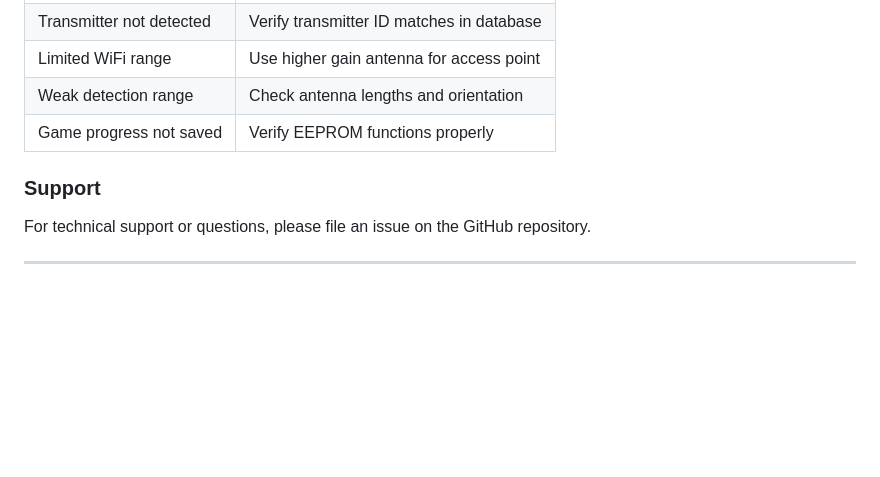
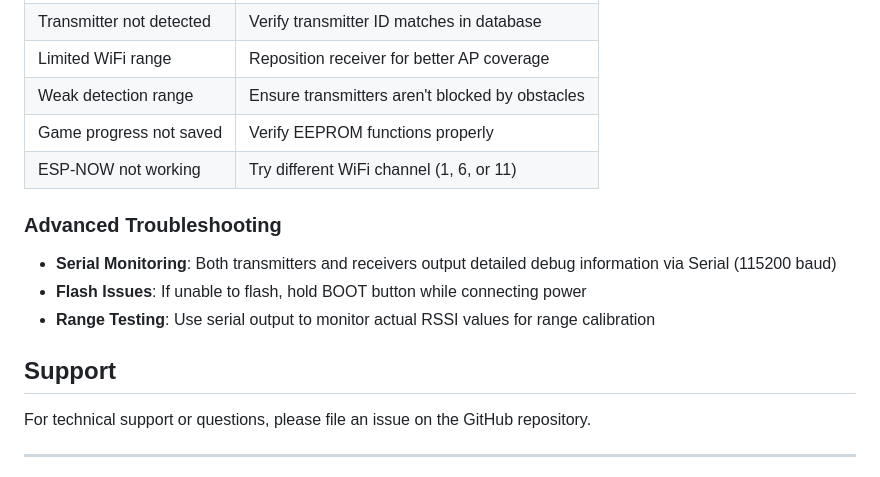
Before and after one commit to Deratheone/Signal-Hunt, a Markdown page: docs/SETUP_GUIDE.md, the part around the change printed below. Drawn GitHub-style; blank space fills up the shorter version.

```diff
--- a/docs/SETUP_GUIDE.md
+++ b/docs/SETUP_GUIDE.md
@@ -119,9 +157,16 @@ const struct {
 | Transmitter not detected | Verify transmitter ID matches in database |
-| Limited WiFi range | Use higher gain antenna for access point |
-| Weak detection range | Check antenna lengths and orientation |
+| Limited WiFi range | Reposition receiver for better AP coverage |
+| Weak detection range | Ensure transmitters aren't blocked by obstacles |
 | Game progress not saved | Verify EEPROM functions properly |
+| ESP-NOW not working | Try different WiFi channel (1, 6, or 11) |
 
-### Support
+### Advanced Troubleshooting
+
+- **Serial Monitoring**: Both transmitters and receivers output detailed debug information via Serial (115200 baud)
+- **Flash Issues**: If unable to flash, hold BOOT button while connecting power
+- **Range Testing**: Use serial output to monitor actual RSSI values for range calibration
+
+##  Support
 
 For technical support or questions, please file an issue on the GitHub repository.
 
```
Also changed, not shown: other parts of docs/SETUP_GUIDE.md (+116 -78 lines).
